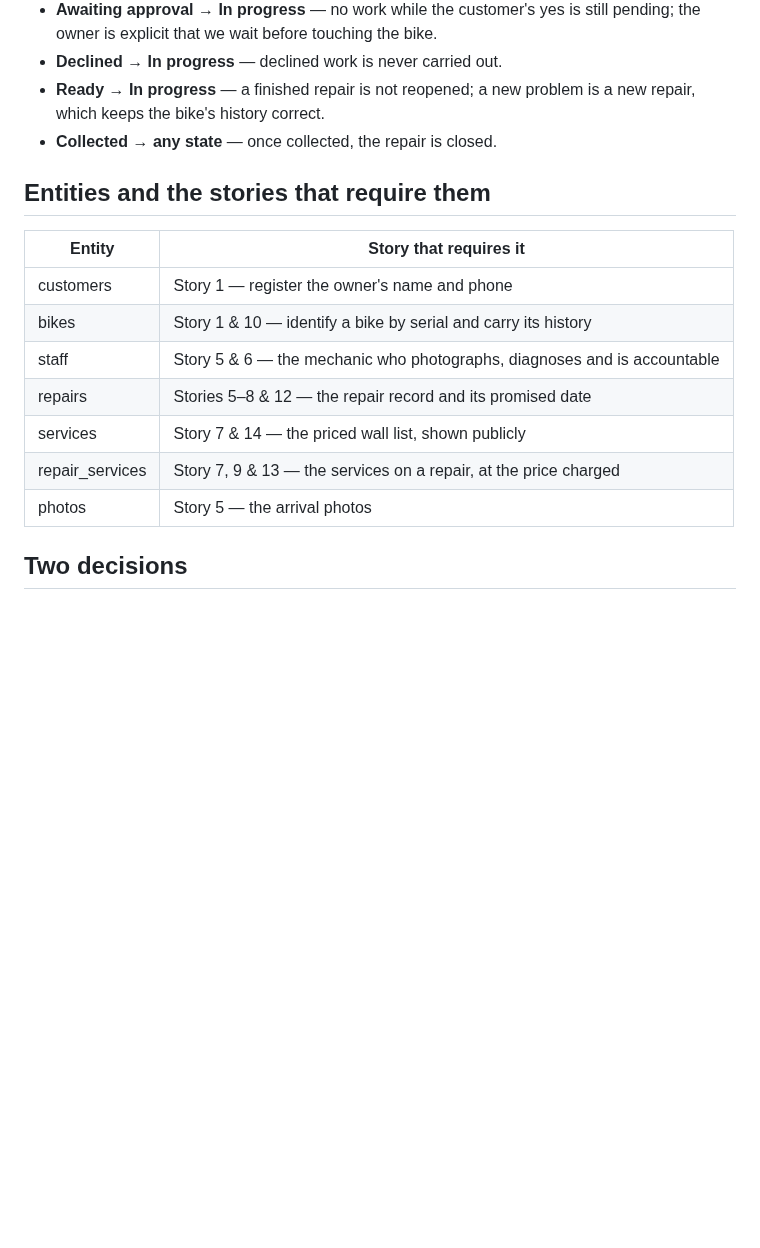
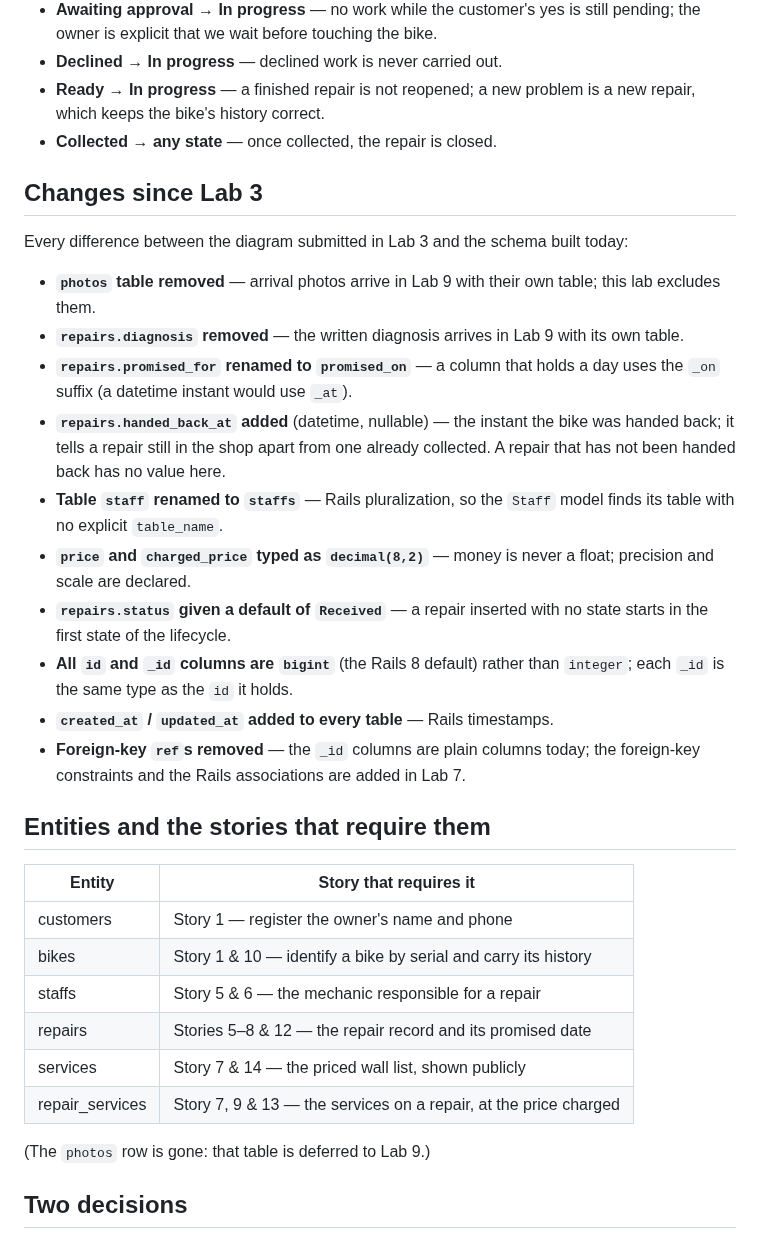
Before and after one commit to rrivadeneirag/webtech-wheelhouse, a Markdown page: docs/domain-model.md, the part around one of its changes. Rendered like a GitHub page; blank space fills up the shorter version.

```diff
--- a/docs/domain-model.md
+++ b/docs/domain-model.md
@@ -103,17 +133,43 @@ Transitions that are **not** allowed:
   new repair, which keeps the bike's history correct.
 - **Collected → any state** — once collected, the repair is closed.
 
+## Changes since Lab 3
+
+Every difference between the diagram submitted in Lab 3 and the schema built today:
+
+- **`photos` table removed** — arrival photos arrive in Lab 9 with their own table;
+  this lab excludes them.
+- **`repairs.diagnosis` removed** — the written diagnosis arrives in Lab 9 with its
+  own table.
+- **`repairs.promised_for` renamed to `promised_on`** — a column that holds a day uses
+  the `_on` suffix (a datetime instant would use `_at`).
+- **`repairs.handed_back_at` added** (datetime, nullable) — the instant the bike was
+  handed back; it tells a repair still in the shop apart from one already collected. A
+  repair that has not been handed back has no value here.
+- **Table `staff` renamed to `staffs`** — Rails pluralization, so the `Staff` model
+  finds its table with no explicit `table_name`.
+- **`price` and `charged_price` typed as `decimal(8,2)`** — money is never a float;
+  precision and scale are declared.
+- **`repairs.status` given a default of `Received`** — a repair inserted with no state
+  starts in the first state of the lifecycle.
+- **All `id` and `_id` columns are `bigint`** (the Rails 8 default) rather than
+  `integer`; each `_id` is the same type as the `id` it holds.
+- **`created_at` / `updated_at` added to every table** — Rails timestamps.
+- **Foreign-key `ref`s removed** — the `_id` columns are plain columns today; the
+  foreign-key constraints and the Rails associations are added in Lab 7.
+
 ## Entities and the stories that require them
 
 | Entity | Story that requires it |
 |---|---|
 | customers | Story 1 — register the owner's name and phone |
 | bikes | Story 1 & 10 — identify a bike by serial and carry its history |
-| staff | Story 5 & 6 — the mechanic who photographs, diagnoses and is accountable |
+| staffs | Story 5 & 6 — the mechanic responsible for a repair |
 | repairs | Stories 5–8 & 12 — the repair record and its promised date |
 | services | Story 7 & 14 — the priced wall list, shown publicly |
 | repair_services | Story 7, 9 & 13 — the services on a repair, at the price charged |
-| photos | Story 5 — the arrival photos |
+
+(The `photos` row is gone: that table is deferred to Lab 9.)
 
 ## Two decisions
 
```
Also changed, not shown: other parts of docs/domain-model.md (+72 -42 lines), README.md (+12 -7 lines), docs/domain-model.png, 16 other files.
